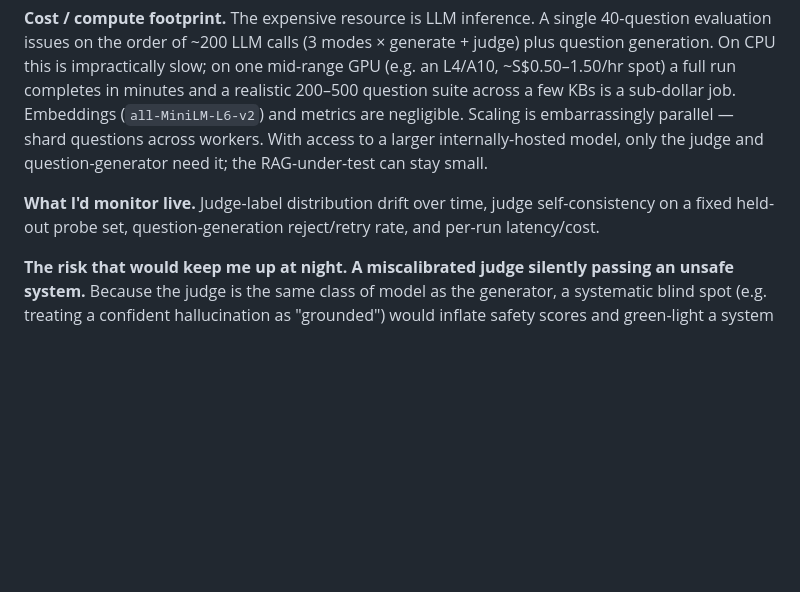
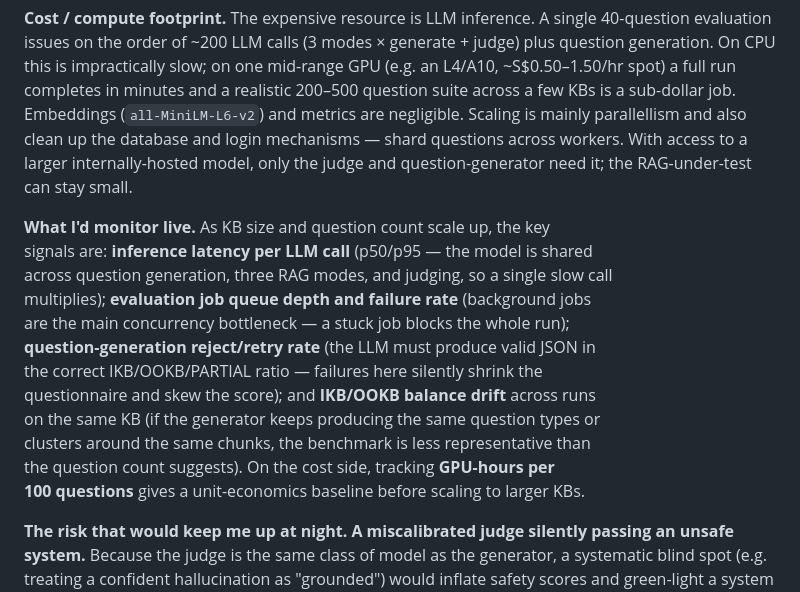
Before and after one commit to KayaT0ast/govtech-datascientist-tht, a Markdown page: README.md, the part around the change. Drawn GitHub-style; blank space fills up the shorter version.

Commit message:
Update monitoring details and risk assessment in README
Clarify monitoring metrics and risks in the README.

```diff
--- a/README.md
+++ b/README.md
@@ -329,13 +329,22 @@ judge) plus question generation. On CPU this is impractically slow; on one
 mid-range GPU (e.g. an L4/A10, ~S$0.50–1.50/hr spot) a full run completes in
 minutes and a realistic 200–500 question suite across a few KBs is a sub-dollar
 job. Embeddings (`all-MiniLM-L6-v2`) and metrics are negligible. Scaling is
-embarrassingly parallel — shard questions across workers. With access to a
-larger internally-hosted model, only the judge and question-generator need it;
+mainly parallellism and also clean up the database and login mechanisms — shard questions across workers.
+With access to a larger internally-hosted model, only the judge and question-generator need it;
 the RAG-under-test can stay small.
 
-**What I'd monitor live.** Judge-label distribution drift over time, judge
-self-consistency on a fixed held-out probe set, question-generation reject/retry
-rate, and per-run latency/cost.
+**What I'd monitor live.** As KB size and question count scale up, the key
+signals are: **inference latency per LLM call** (p50/p95 — the model is shared
+across question generation, three RAG modes, and judging, so a single slow call
+multiplies); **evaluation job queue depth and failure rate** (background jobs
+are the main concurrency bottleneck — a stuck job blocks the whole run);
+**question-generation reject/retry rate** (the LLM must produce valid JSON in
+the correct IKB/OOKB/PARTIAL ratio — failures here silently shrink the
+questionnaire and skew the score); and **IKB/OOKB balance drift** across runs
+on the same KB (if the generator keeps producing the same question types or
+clusters around the same chunks, the benchmark is less representative than
+the question count suggests). On the cost side, tracking **GPU-hours per
+100 questions** gives a unit-economics baseline before scaling to larger KBs.
 
 **The risk that would keep me up at night.** **A miscalibrated judge silently
 passing an unsafe system.** Because the judge is the same class of model as the
```
